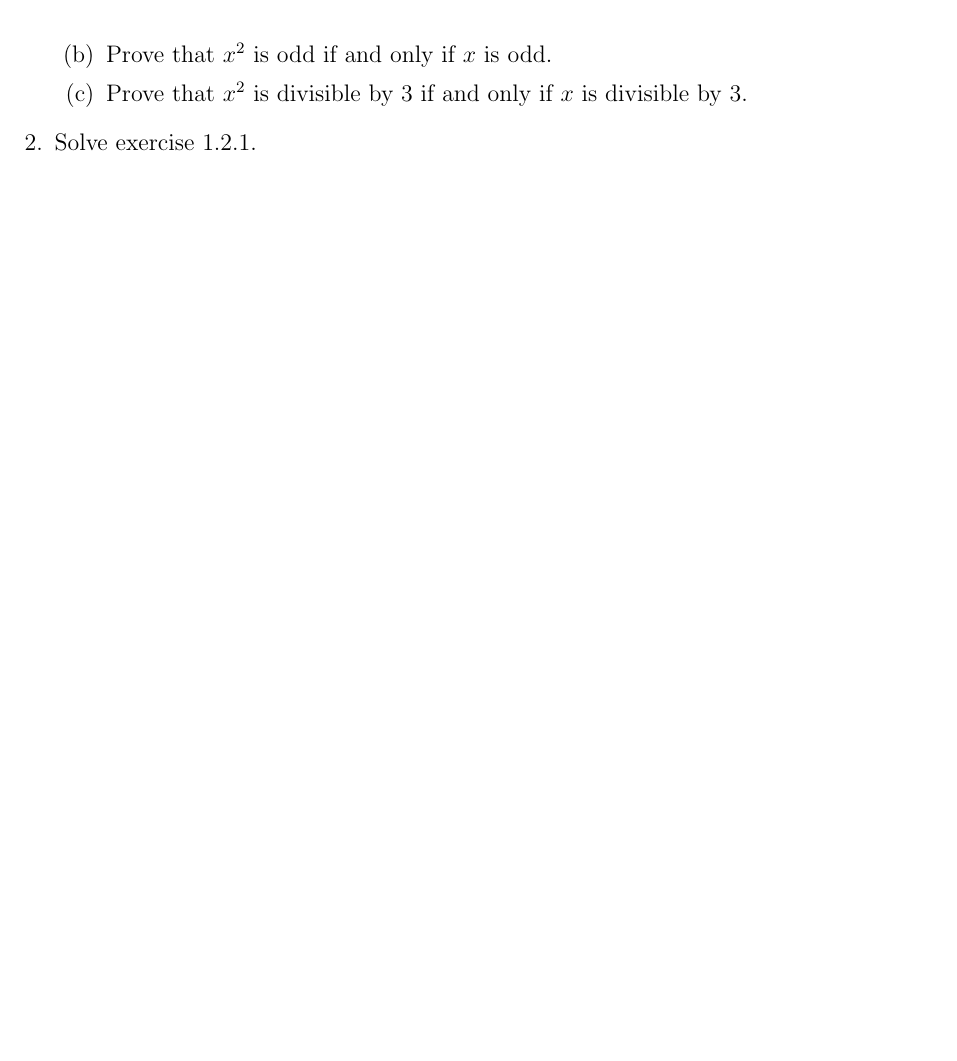
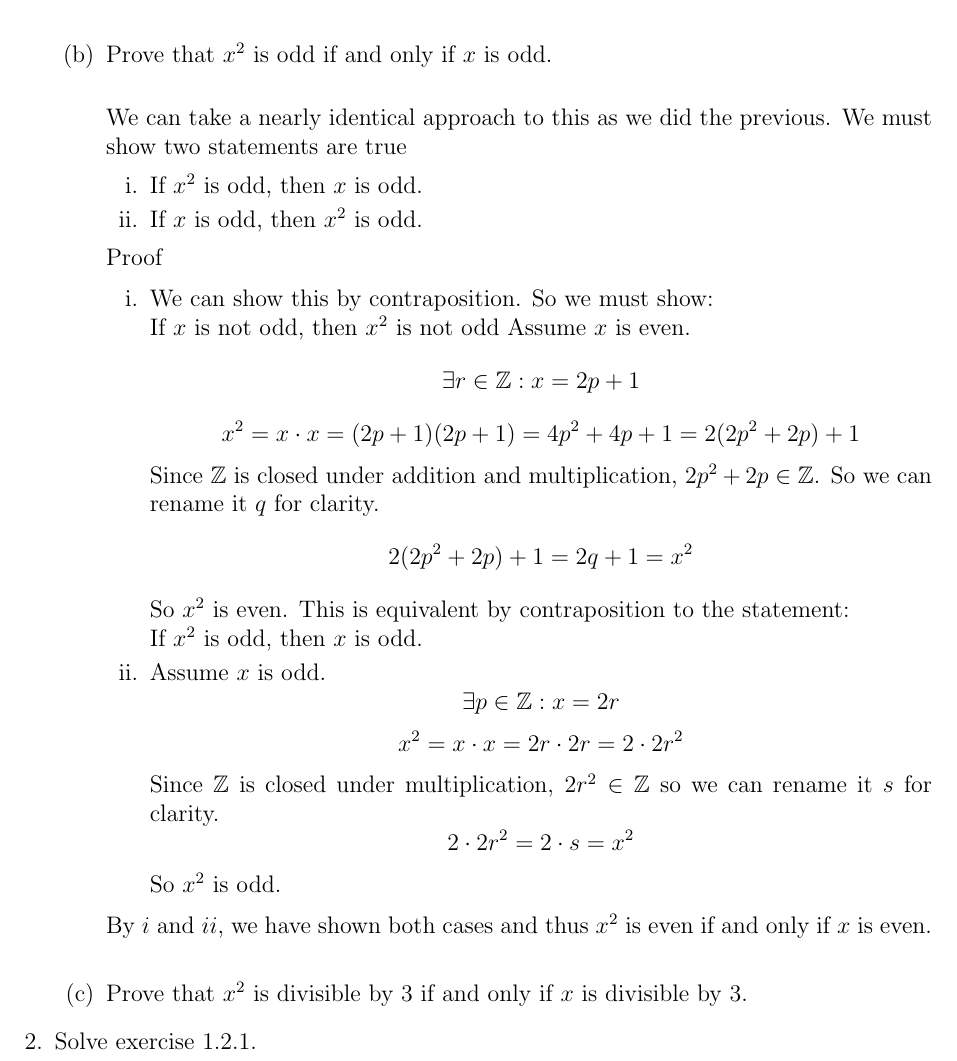
Before and after one commit to joneshf/ucd, a LaTeX problem sheet (hw1.tex): part of page 2 of 2, cut so that both start at the same text, the shorter picture padded with empty space. Compiled offline with pdfLaTeX.

Commit message:
Completed 1.b.

```diff
--- a/hw1.tex
+++ b/hw1.tex
@@ -57,7 +57,48 @@
             By $i$ and $ii$, we have shown both cases and thus
             $x^2$ is even if and only if $x$ is even. \\
 
-        \item Prove that $x^2$ is odd if and only if $x$ is odd.
+        \item Prove that $x^2$ is odd if and only if $x$ is odd. \\
+
+            We can take a nearly identical approach to this as we did the previous.
+            We must show two statements are true
+            \begin{enumerate}
+                \item If $x^2$ is odd, then $x$ is odd.
+                \item If $x$ is odd, then $x^2$ is odd.
+            \end{enumerate}
+
+            Proof
+
+            \begin{enumerate}
+                \item
+                    We can show this by contraposition.
+                    So we must show: \\
+                    If $x$ is not odd, then $x^2$ is not odd
+                    Assume $x$ is even.
+                    \[\exists r \in \mathbb{Z} : x = 2p + 1\]
+                    \[
+                        x^2 = x \cdot x = (2p + 1) (2p + 1) = 4p^2 + 4p + 1 =
+                        2(2p^2 + 2p) + 1
+                    \]
+                    Since $\mathbb{Z}$ is closed under addition and multiplication,
+                    $2p^2 + 2p \in \mathbb{Z}$.
+                    So we can rename it $q$ for clarity.
+                    \[2(2p^2 + 2p) + 1 = 2q + 1 = x^2\]
+                    So $x^2$ is even.
+                    This is equivalent by contraposition to the statement: \\
+                    If $x^2$ is odd, then $x$ is odd.
+
+                \item
+                    Assume $x$ is odd.
+                    \[\exists p \in \mathbb{Z} : x = 2r\]
+                    \[x^2 = x \cdot x = 2r \cdot 2r = 2 \cdot 2r^2\]
+                    Since $\mathbb{Z}$ is closed under multiplication,
+                    $2r^2 \in \mathbb{Z}$ so we can rename it $s$ for clarity.
+                    \[2 \cdot 2r^2 = 2 \cdot s = x^2\]
+                    So $x^2$ is odd.
+            \end{enumerate}
+
+            By $i$ and $ii$, we have shown both cases and thus
+            $x^2$ is even if and only if $x$ is even. \\
 
         \item Prove that $x^2$ is divisible by $3$ if and only if
               $x$ is divisible by $3$.
```
